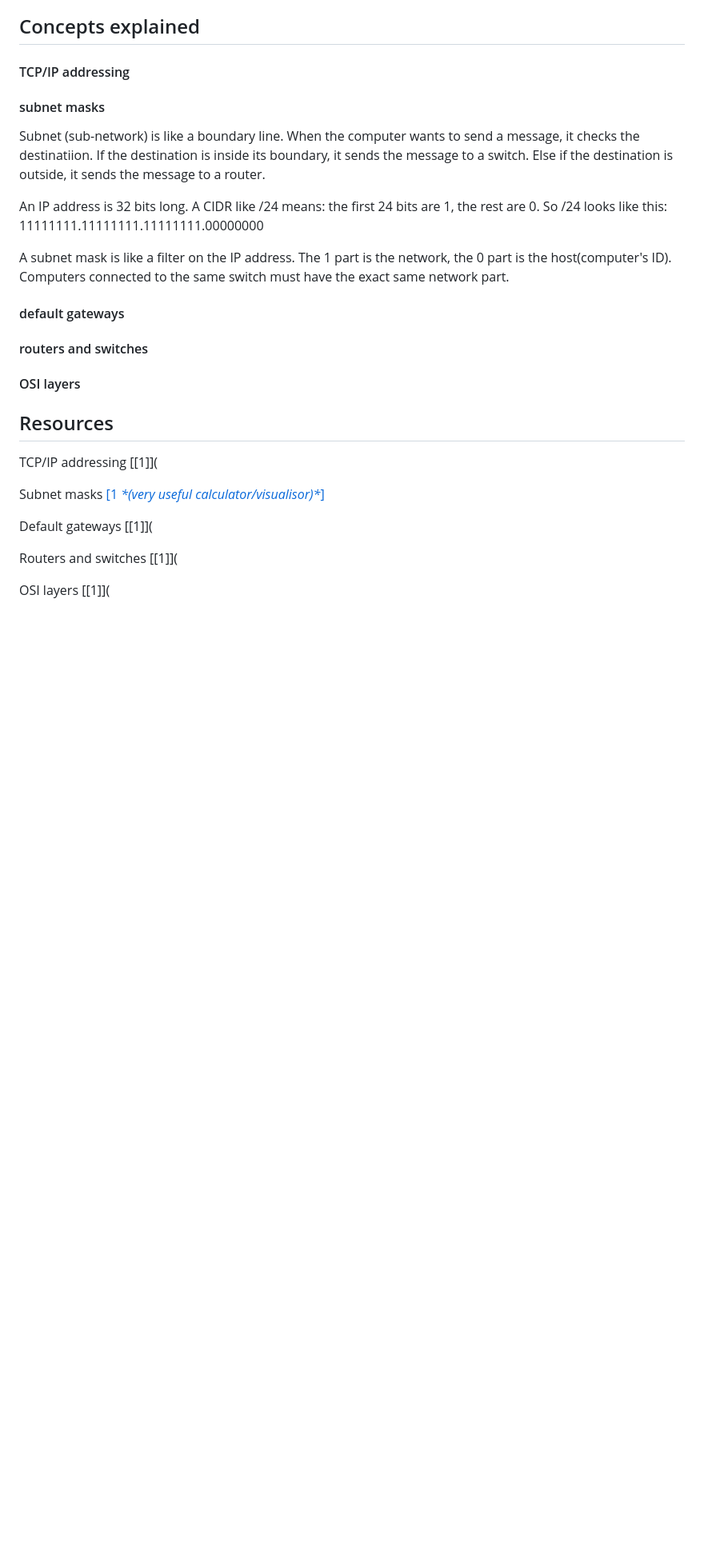
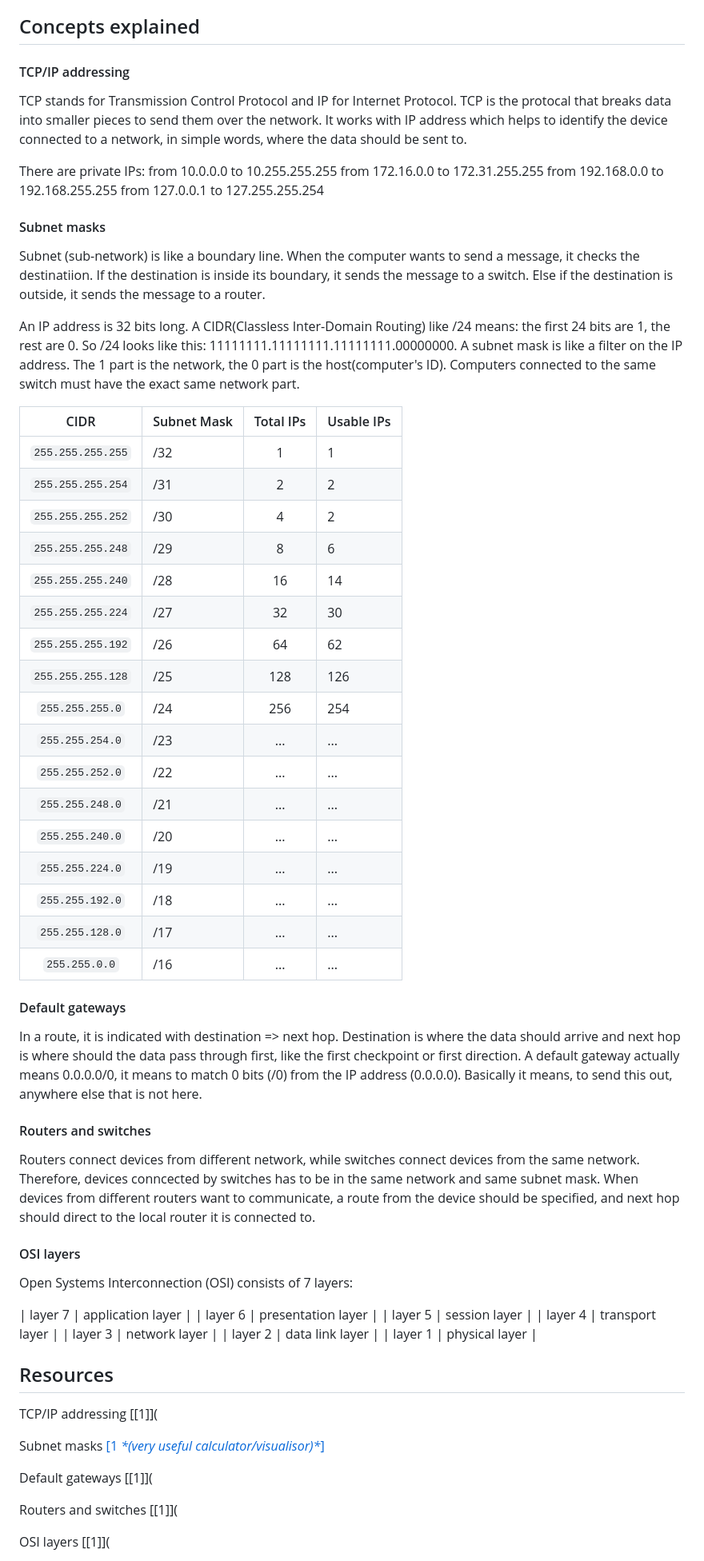
Before and after one commit to karlacwm/42, a Markdown page: README.md, the part around the change. Shown at 80% size. GitHub-like rendering; blank space fills up the shorter version.

Commit message:
typed cooncepts

```diff
--- a/README.md
+++ b/README.md
@@ -30,26 +30,72 @@ During evaluation, we run evaluation mode to get 3 random levels.
 
 ## Concepts explained
 #### TCP/IP addressing
+TCP stands for Transmission Control Protocol and IP for Internet Protocol.
+TCP is the protocal that breaks data into smaller pieces to send them over the network.
+It works with IP address which helps to identify the device connected to a network, in simple words, where the data should be sent to.
 
-#### subnet masks
+There are private IPs:
+from 10.0.0.0 to 10.255.255.255
+from 172.16.0.0 to 172.31.255.255
+from 192.168.0.0 to 192.168.255.255
+from 127.0.0.1 to 127.255.255.254
+
+#### Subnet masks
 Subnet (sub-network) is like a boundary line.
 When the computer wants to send a message, it checks the destinatiion.
 If the destination is inside its boundary, it sends the message to a switch.
 Else if the destination is outside, it sends the message to a router.
 
 An IP address is 32 bits long.
-A CIDR like /24 means: the first 24 bits are 1, the rest are 0.
-So /24 looks like this: 11111111.11111111.11111111.00000000
-
+A CIDR(Classless Inter-Domain Routing) like /24 means: the first 24 bits are 1, the rest are 0.
+So /24 looks like this: 11111111.11111111.11111111.00000000.
 A subnet mask is like a filter on the IP address.
 The 1 part is the network, the 0 part is the host(computer's ID).
 Computers connected to the same switch must have the exact same network part.
 
-#### default gateways
+| CIDR | Subnet Mask | Total IPs | Usable IPs |
+| :---: | :--- | :---: | :--- |
+| `255.255.255.255` | /32 | 1 | 1 |
+| `255.255.255.254` | /31 | 2 | 2 |
+| `255.255.255.252` | /30 | 4 | 2 |
+| `255.255.255.248` | /29 | 8 | 6 |
+| `255.255.255.240` | /28 | 16 | 14 |
+| `255.255.255.224` | /27 | 32 | 30 |
+| `255.255.255.192` | /26 | 64 | 62 |
+| `255.255.255.128` | /25 | 128 | 126 |
+| `255.255.255.0` | /24 | 256 | 254 |
+| `255.255.254.0` | /23 | ... | ... |
+| `255.255.252.0` | /22 | ... | ... |
+| `255.255.248.0` | /21 | ... | ... |
+| `255.255.240.0` | /20 | ... | ... |
+| `255.255.224.0` | /19 | ... | ... |
+| `255.255.192.0` | /18 | ... | ... |
+| `255.255.128.0` | /17 | ... | ... |
+| `255.255.0.0` | /16 | ... | ... |
 
-#### routers and switches
+
+#### Default gateways
+In a route, it is indicated with destination => next hop.
+Destination is where the data should arrive and next hop is where should the data pass through first, like the first checkpoint or first direction.
+A default gateway actually means 0.0.0.0/0, it means to match 0 bits (/0) from the IP address (0.0.0.0).
+Basically it means, to send this out, anywhere else that is not here.
+
+#### Routers and switches
+Routers connect devices from different network, while switches connect devices from the same network.
+Therefore, devices conncected by switches has to be in the same network and same subnet mask.
+When devices from different routers want to communicate, a route from the device should be specified, and next hop should direct to the local router it is connected to.
 
 #### OSI layers
+Open Systems Interconnection (OSI) consists of 7 layers:
+
+| layer 7 | application layer |
+| layer 6 | presentation layer |
+| layer 5 | session layer |
+| layer 4 | transport layer |
+| layer 3 | network layer |
+| layer 2 | data link layer |
+| layer 1 | physical layer |
+
 
 ## Resources
 TCP/IP addressing
```
